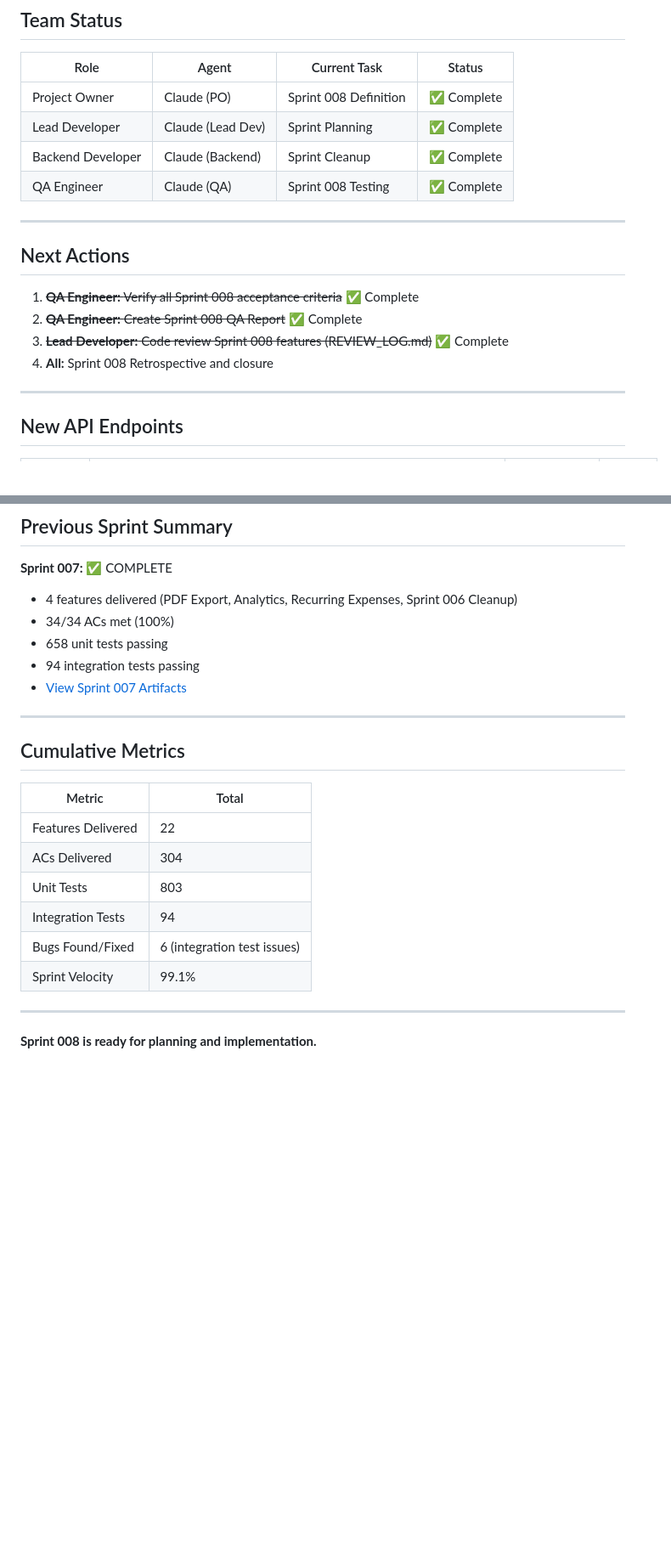
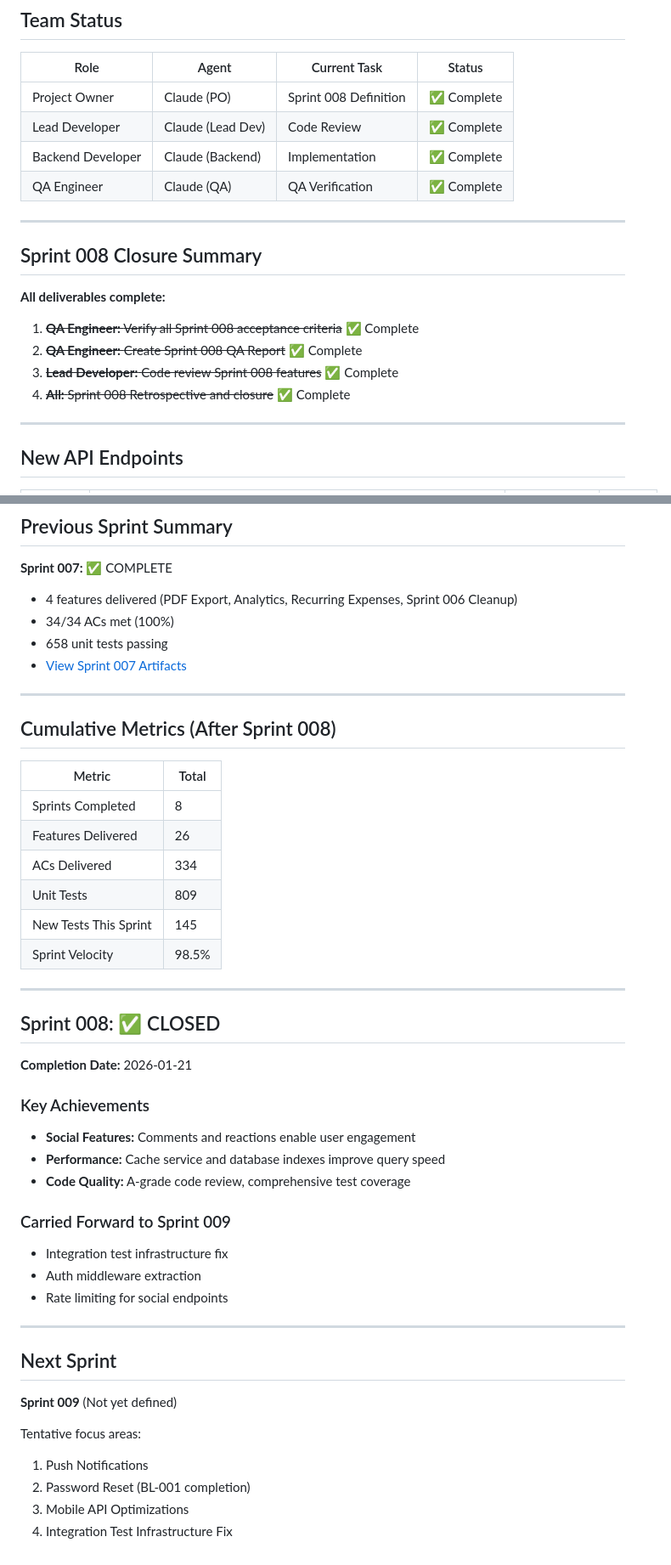
Before and after one commit to XtheWiz/divvy-jones-backend, a Markdown page: Sprints/CURRENT_SPRINT.md, 2 parts joined by grey strips. Shown at 85% size. Rendered like a GitHub page; blank space fills up the shorter version.

```diff
--- a/Sprints/CURRENT_SPRINT.md
+++ b/Sprints/CURRENT_SPRINT.md
@@ -56,18 +56,19 @@
 | Role | Agent | Current Task | Status |
 |------|-------|--------------|--------|
 | Project Owner | Claude (PO) | Sprint 008 Definition | ✅ Complete |
-| Lead Developer | Claude (Lead Dev) | Sprint Planning | ✅ Complete |
-| Backend Developer | Claude (Backend) | Sprint Cleanup | ✅ Complete |
-| QA Engineer | Claude (QA) | Sprint 008 Testing | ✅ Complete |
+| Lead Developer | Claude (Lead Dev) | Code Review | ✅ Complete |
+| Backend Developer | Claude (Backend) | Implementation | ✅ Complete |
+| QA Engineer | Claude (QA) | QA Verification | ✅ Complete |
 
 ---
 
-## Next Actions
+## Sprint 008 Closure Summary
 
+**All deliverables complete:**
 1. ~~**QA Engineer:** Verify all Sprint 008 acceptance criteria~~ ✅ Complete
 2. ~~**QA Engineer:** Create Sprint 008 QA Report~~ ✅ Complete
-3. ~~**Lead Developer:** Code review Sprint 008 features (REVIEW_LOG.md)~~ ✅ Complete
-4. **All:** Sprint 008 Retrospective and closure
+3. ~~**Lead Developer:** Code review Sprint 008 features~~ ✅ Complete
+4. ~~**All:** Sprint 008 Retrospective and closure~~ ✅ Complete
 
 ---
 
@@ -97,22 +98,45 @@
 - 4 features delivered (PDF Export, Analytics, Recurring Expenses, Sprint 006 Cleanup)
 - 34/34 ACs met (100%)
 - 658 unit tests passing
-- 94 integration tests passing
 - [View Sprint 007 Artifacts](./sprint-007/)
 
 ---
 
-## Cumulative Metrics
+## Cumulative Metrics (After Sprint 008)
 
 | Metric | Total |
 |--------|-------|
-| Features Delivered | 22 |
-| ACs Delivered | 304 |
-| Unit Tests | 803 |
-| Integration Tests | 94 |
-| Bugs Found/Fixed | 6 (integration test issues) |
-| Sprint Velocity | 99.1% |
+| Sprints Completed | 8 |
+| Features Delivered | 26 |
+| ACs Delivered | 334 |
+| Unit Tests | 809 |
+| New Tests This Sprint | 145 |
+| Sprint Velocity | 98.5% |
 
 ---
 
-**Sprint 008 is ready for planning and implementation.**
+## Sprint 008: ✅ CLOSED
+
+**Completion Date:** 2026-01-21
+
+### Key Achievements
+- **Social Features:** Comments and reactions enable user engagement
+- **Performance:** Cache service and database indexes improve query speed
+- **Code Quality:** A-grade code review, comprehensive test coverage
+
+### Carried Forward to Sprint 009
+- Integration test infrastructure fix
+- Auth middleware extraction
+- Rate limiting for social endpoints
+
+---
+
+## Next Sprint
+
+**Sprint 009** (Not yet defined)
+
+Tentative focus areas:
+1. Push Notifications
+2. Password Reset (BL-001 completion)
+3. Mobile API Optimizations
+4. Integration Test Infrastructure Fix
```
Also changed, not shown: other parts of Sprints/CURRENT_SPRINT.md (+11 -11 lines), Sprints/BACKLOG.md (+12 -33 lines), Sprints/sprint-008/RETROSPECTIVE.md (added, +212 -0 lines).
